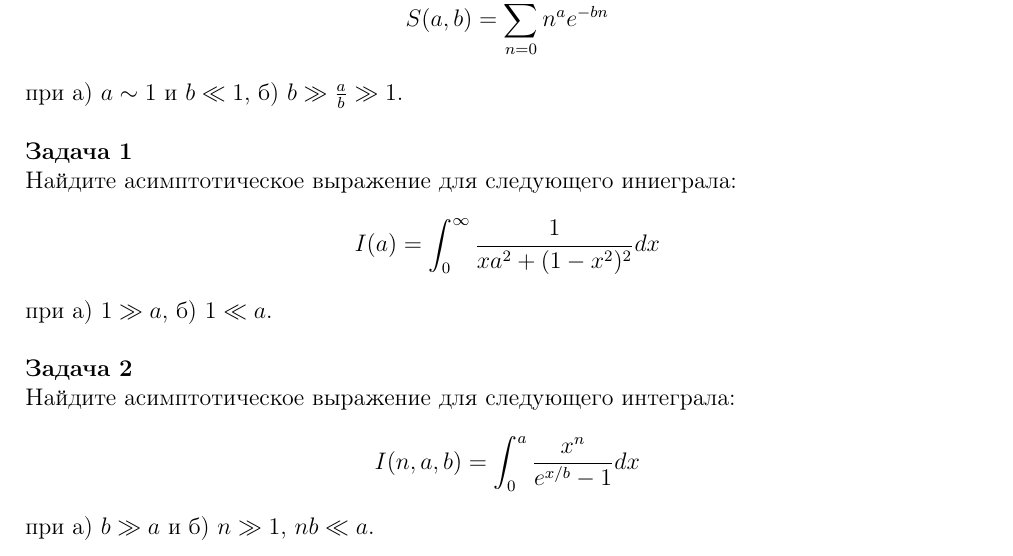
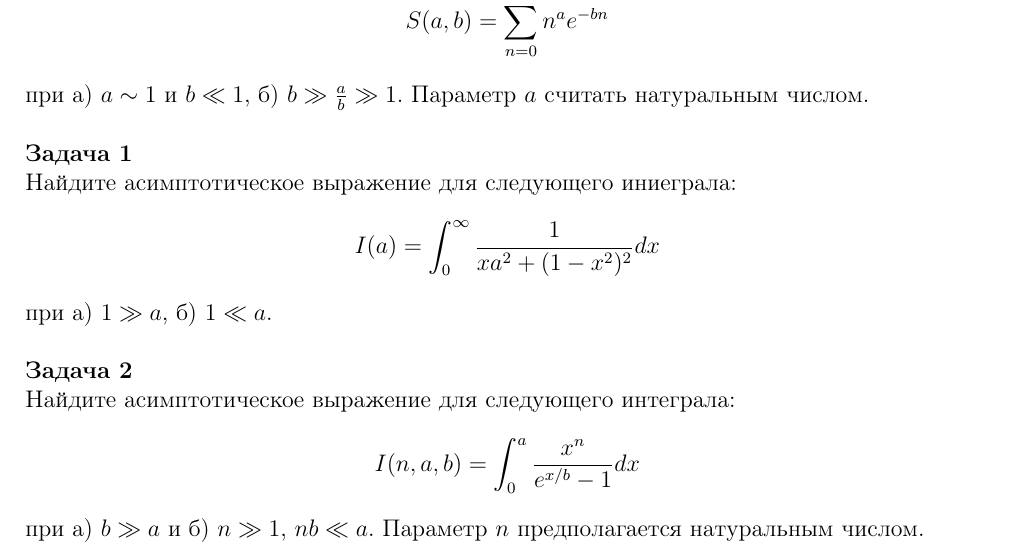
Before and after one commit to Deramer/approximates_2019, a LaTeX document (sem2/sem2.tex): part of page 5 of 5, cut so that both start at the same text. Compiled offline with pdfLaTeX; a LaTeX package or settings file that is missing is left out.

Commit message:
Added comment about exercise 4 and problem 2.

```diff
--- a/sem2/sem2.tex
+++ b/sem2/sem2.tex
@@ -261,7 +261,7 @@ I(a,b)	=\int_{0}^{\infty}\frac{x}{x^{2}+a^{2}}(1-\tanh bx)dx
 S(a,b)	=\sum_{n=0}^{\infty}n^{a}e^{-bn}
 \end{equation}
 
-\noindent при а) $a\sim 1$ и $b\ll 1$, б) $b\gg\frac{a}{b}\gg 1$.
+\noindent при а) $a\sim 1$ и $b\ll 1$, б) $b\gg\frac{a}{b}\gg 1$. Параметр $a$ считать натуральным числом.
 
 \vspace{15pt}
 \noindent \textbf{Задача 1}
@@ -281,6 +281,6 @@ I(a)=\int_{0}^{\infty}\frac{1}{xa^{2}+(1-x^{2})^{2}}dx
 \begin{equation}\notag
 I(n,a,b)	=\int_{0}^{a}\frac{x^{n}}{e^{x/b}-1}dx
 \end{equation}
-\noindent при а) $b\gg a$ и б) $n\gg 1$, $nb\ll a$.
+\noindent при а) $b\gg a$ и б) $n\gg 1$, $nb\ll a$. Параметр $n$ предполагается натуральным числом.
 
 \end{document}
```
Also changed, not shown: sem2/sem2.pdf.
